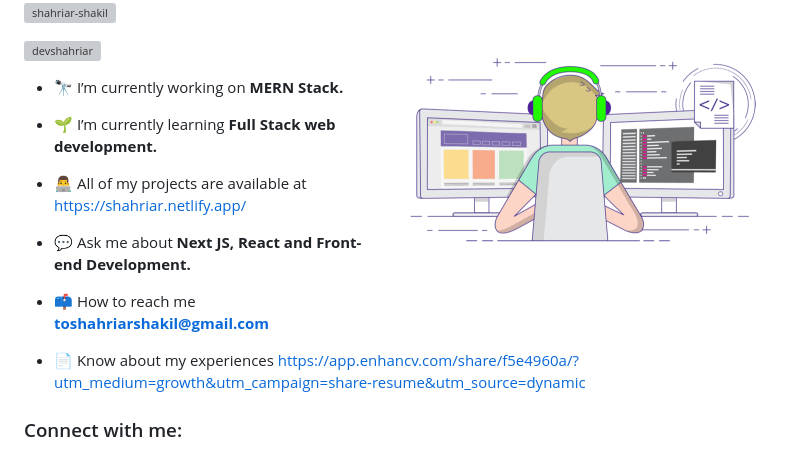
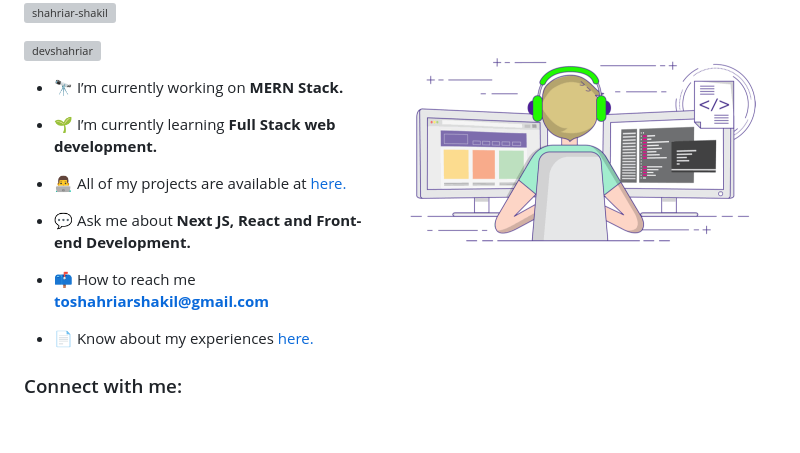
Before and after one commit to Shahriar-Shakil/shahriar-shakil, a Markdown page: README.md, the part around the change. Rendered like a GitHub page; blank space fills up the shorter version; grey boxes are pictures that could not be loaded.

Commit message:
update md

```diff
--- a/README.md
+++ b/README.md
@@ -11,13 +11,13 @@
 
 - 🌱 I’m currently learning **Full Stack web development.**
 
-- 👨‍💻 All of my projects are available at [https://shahriar.netlify.app/](https://shahriar.netlify.app/)
+- 👨‍💻 All of my projects are available at [here.](https://shahriar.netlify.app/)
 
 - 💬 Ask me about **Next JS, React and Front-end Development.**
 
 - 📫 How to reach me **toshahriarshakil@gmail.com**
 
-- 📄 Know about my experiences [https://app.enhancv.com/share/f5e4960a/?utm_medium=growth&utm_campaign=share-resume&utm_source=dynamic](https://app.enhancv.com/share/f5e4960a/?utm_medium=growth&utm_campaign=share-resume&utm_source=dynamic)
+- 📄 Know about my experiences [here.](https://app.enhancv.com/share/f5e4960a/?utm_medium=growth&utm_campaign=share-resume&utm_source=dynamic)
 
 <h3 align="left">Connect with me:</h3>
 <p align="left">
```
